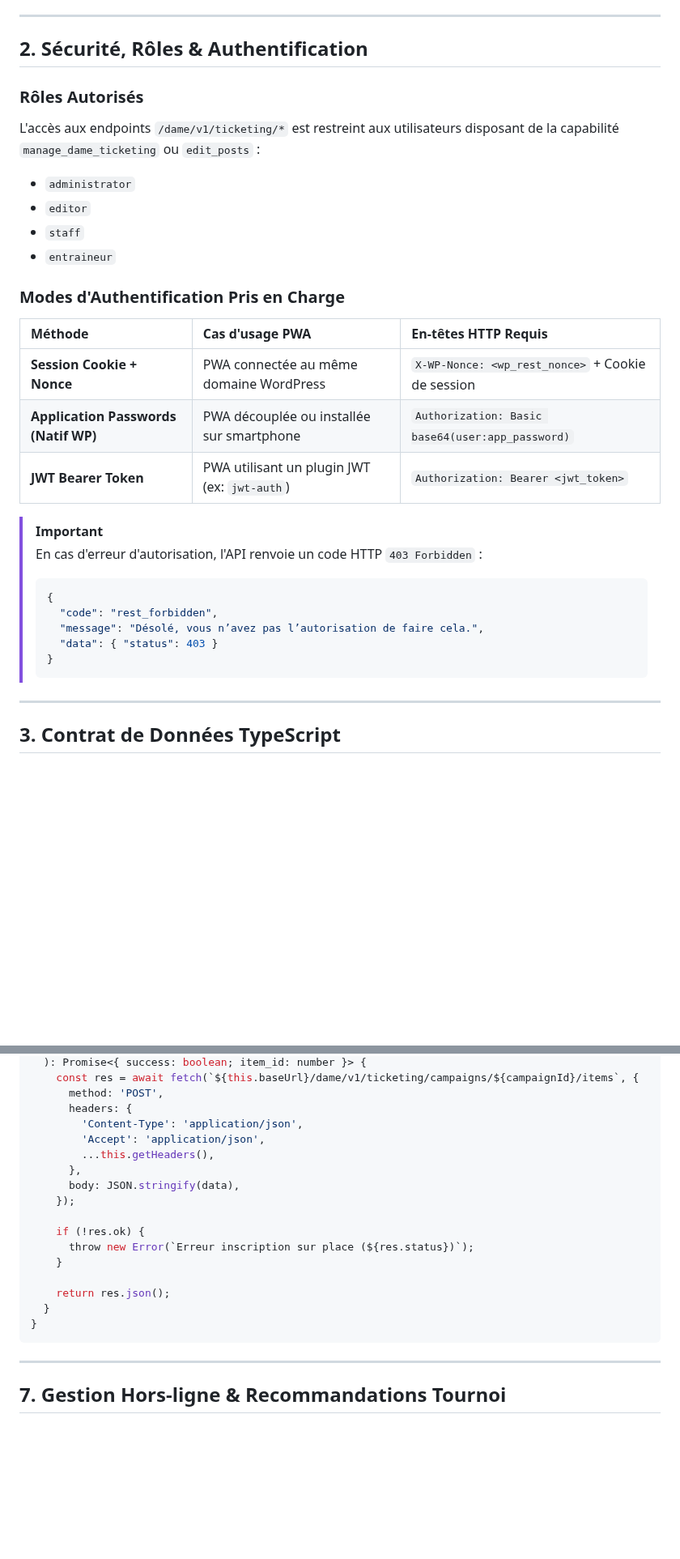
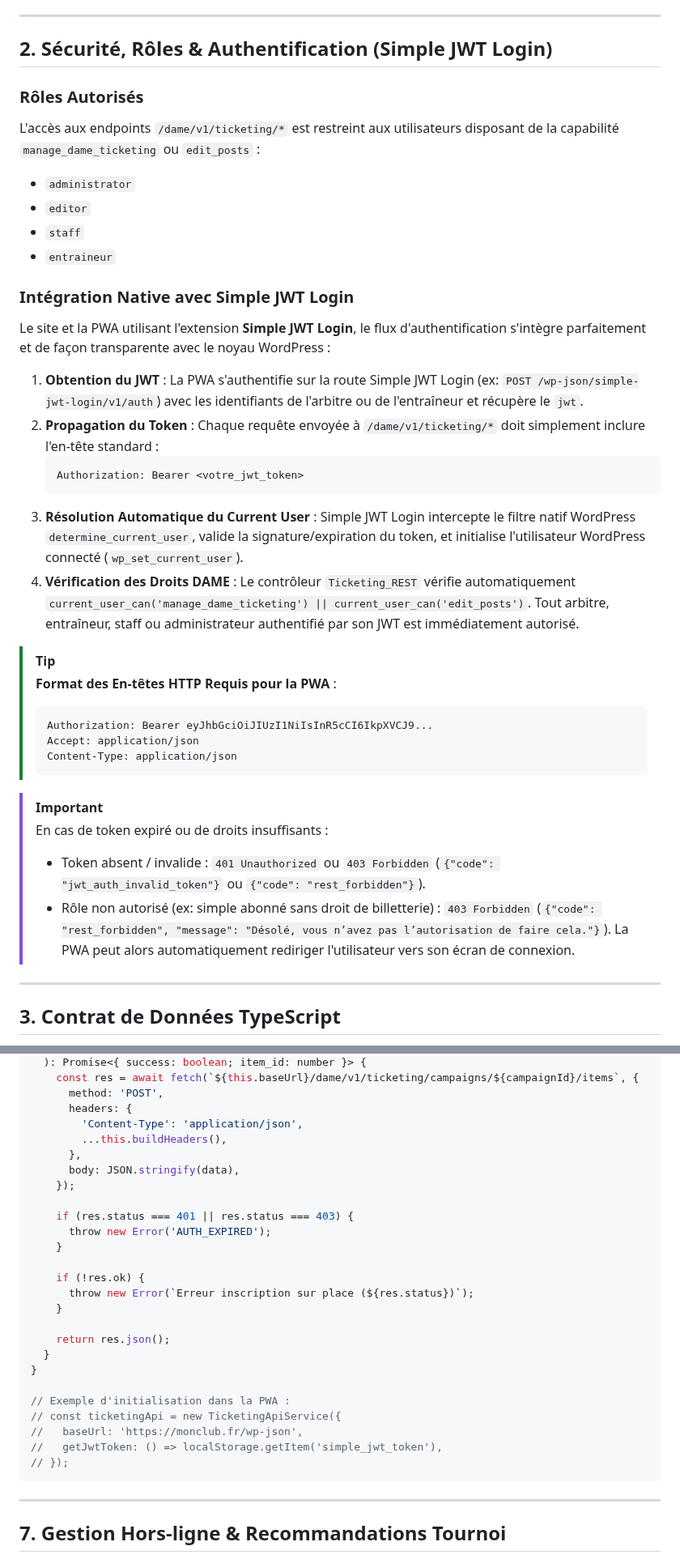
Before and after one commit to Trollinou/dame, a Markdown page: docs/PWA_TICKETING_INTEGRATION.md, 2 parts joined by grey strips. Shown at 81% size. Rendered like a GitHub page; blank space fills up the shorter version.

Commit message:
docs(pwa): intégration spécifique Simple JWT Login pour l'authentification REST

````diff
--- a/docs/PWA_TICKETING_INTEGRATION.md
+++ b/docs/PWA_TICKETING_INTEGRATION.md
@@ -48,7 +48,7 @@ flowchart TD
 
 ---
 
-## 2. Sécurité, Rôles & Authentification
+## 2. Sécurité, Rôles & Authentification (Simple JWT Login)
 
 ### Rôles Autorisés
 L'accès aux endpoints `/dame/v1/ticketing/*` est restreint aux utilisateurs disposant de la capabilité `manage_dame_ticketing` ou `edit_posts` :
@@ -57,23 +57,30 @@ L'accès aux endpoints `/dame/v1/ticketing/*` est restreint aux utilisateurs dis
 - `staff`
 - `entraineur`
 
-### Modes d'Authentification Pris en Charge
+### Intégration Native avec **Simple JWT Login**
+Le site et la PWA utilisant l'extension **Simple JWT Login**, le flux d'authentification s'intègre parfaitement et de façon transparente avec le noyau WordPress :
 
-| Méthode | Cas d'usage PWA | En-têtes HTTP Requis |
-| :--- | :--- | :--- |
-| **Session Cookie + Nonce** | PWA connectée au même domaine WordPress | `X-WP-Nonce: <wp_rest_nonce>` + Cookie de session |
-| **Application Passwords (Natif WP)** | PWA découplée ou installée sur smartphone | `Authorization: Basic base64(user:app_password)` |
-| **JWT Bearer Token** | PWA utilisant un plugin JWT (ex: `jwt-auth`) | `Authorization: Bearer <jwt_token>` |
+1. **Obtention du JWT** : La PWA s'authentifie sur la route Simple JWT Login (ex: `POST /wp-json/simple-jwt-login/v1/auth`) avec les identifiants de l'arbitre ou de l'entraîneur et récupère le `jwt`.
+2. **Propagation du Token** : Chaque requête envoyée à `/dame/v1/ticketing/*` doit simplement inclure l'en-tête standard :
+   ```http
+   Authorization: Bearer <votre_jwt_token>
+   ```
+3. **Résolution Automatique du Current User** : Simple JWT Login intercepte le filtre natif WordPress `determine_current_user`, valide la signature/expiration du token, et initialise l'utilisateur WordPress connecté (`wp_set_current_user`).
+4. **Vérification des Droits DAME** : Le contrôleur `Ticketing_REST` vérifie automatiquement `current_user_can('manage_dame_ticketing') || current_user_can('edit_posts')`. Tout arbitre, entraîneur, staff ou administrateur authentifié par son JWT est immédiatement autorisé.
+
+> [!TIP]
+> **Format des En-têtes HTTP Requis pour la PWA** :
+> ```http
+> Authorization: Bearer eyJhbGciOiJIUzI1NiIsInR5cCI6IkpXVCJ9...
+> Accept: application/json
+> Content-Type: application/json
+> ```
 
 > [!IMPORTANT]
-> En cas d'erreur d'autorisation, l'API renvoie un code HTTP `403 Forbidden` :
-> ```json
-> {
->   "code": "rest_forbidden",
->   "message": "Désolé, vous n’avez pas l’autorisation de faire cela.",
->   "data": { "status": 403 }
-> }
-> ```
+> En cas de token expiré ou de droits insuffisants :
+> - Token absent / invalide : `401 Unauthorized` ou `403 Forbidden` (`{"code": "jwt_auth_invalid_token"}` ou `{"code": "rest_forbidden"}`).
+> - Rôle non autorisé (ex: simple abonné sans droit de billetterie) : `403 Forbidden` (`{"code": "rest_forbidden", "message": "Désolé, vous n’avez pas l’autorisation de faire cela."}`).
+> La PWA peut alors automatiquement rediriger l'utilisateur vers son écran de connexion.
 
 ---
 
@@ -462,11 +492,14 @@ export class TicketingApiService {
       method: 'POST',
       headers: {
         'Content-Type': 'application/json',
-        'Accept': 'application/json',
-        ...this.getHeaders(),
+        ...this.buildHeaders(),
       },
       body: JSON.stringify(data),
     });
+
+    if (res.status === 401 || res.status === 403) {
+      throw new Error('AUTH_EXPIRED');
+    }
 
     if (!res.ok) {
       throw new Error(`Erreur inscription sur place (${res.status})`);
@@ -475,6 +508,12 @@ export class TicketingApiService {
     return res.json();
   }
 }
+
+// Exemple d'initialisation dans la PWA :
+// const ticketingApi = new TicketingApiService({
+//   baseUrl: 'https://monclub.fr/wp-json',
+//   getJwtToken: () => localStorage.getItem('simple_jwt_token'),
+// });
 ```
 
 ---
````
Also changed, not shown: other parts of docs/PWA_TICKETING_INTEGRATION.md (+38 -15 lines).
